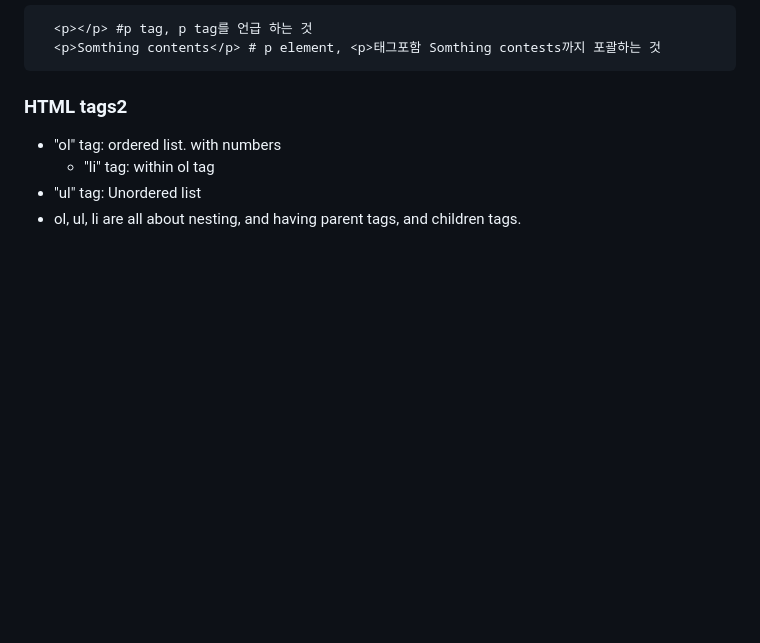
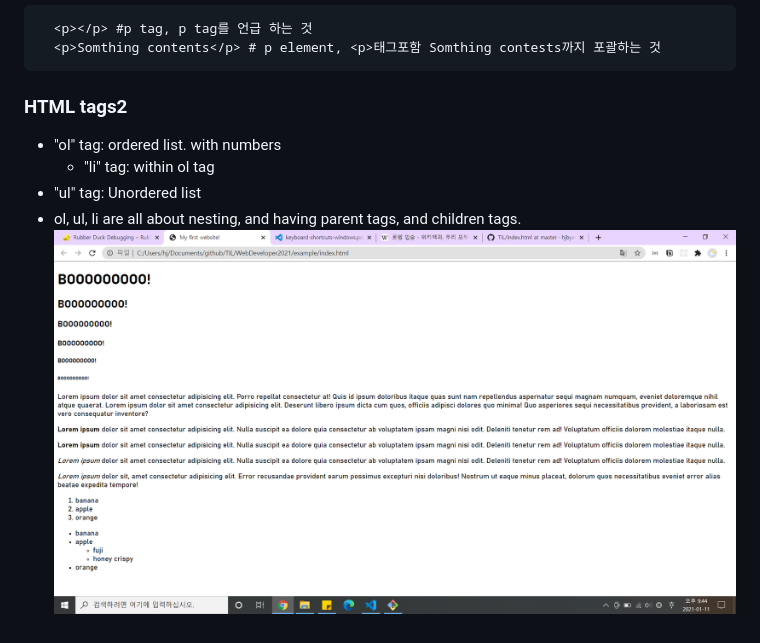
Before and after one commit to hjbyeon15/TIL, a Markdown page: WebDeveloper2021/Section4_HTML5.md, the part around the change. Drawn GitHub-style; pictures changed too: WebDeveloper2021/img/20210111_html_tag.png (added); blank space fills up the shorter version.

Commit message:
Add image website

```diff
--- a/WebDeveloper2021/Section4_HTML5.md
+++ b/WebDeveloper2021/Section4_HTML5.md
@@ -58,3 +58,4 @@
    - "li" tag: within ol tag
  - "ul" tag: Unordered list
  - ol, ul, li are all about nesting, and having parent tags, and children tags.
+![20210111_HTML_TAG_WEB](img/20210111_html_tag.png)
```
